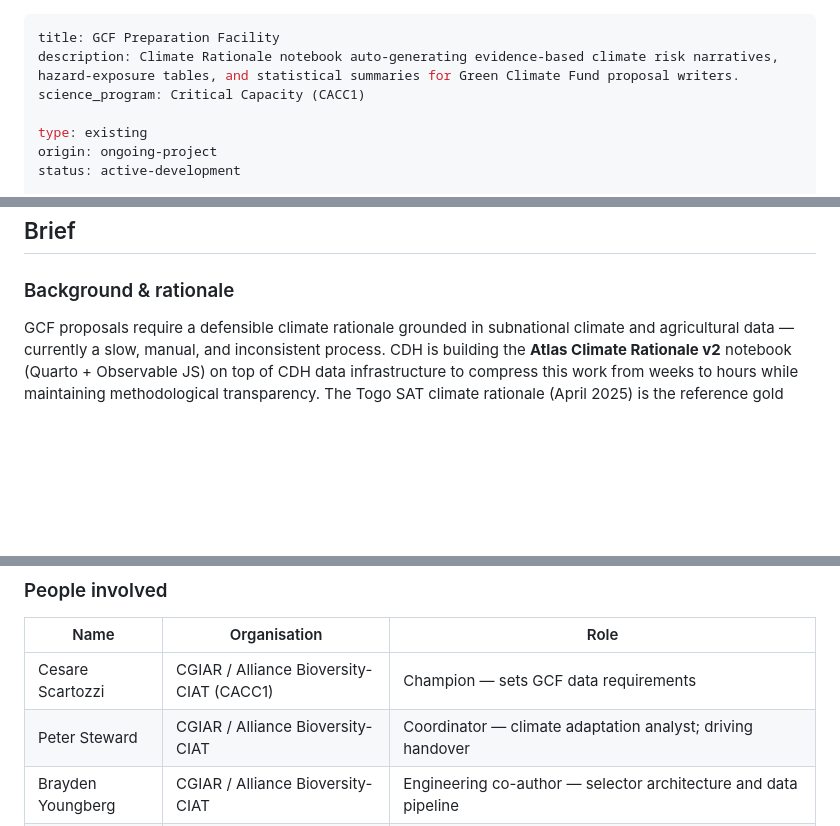
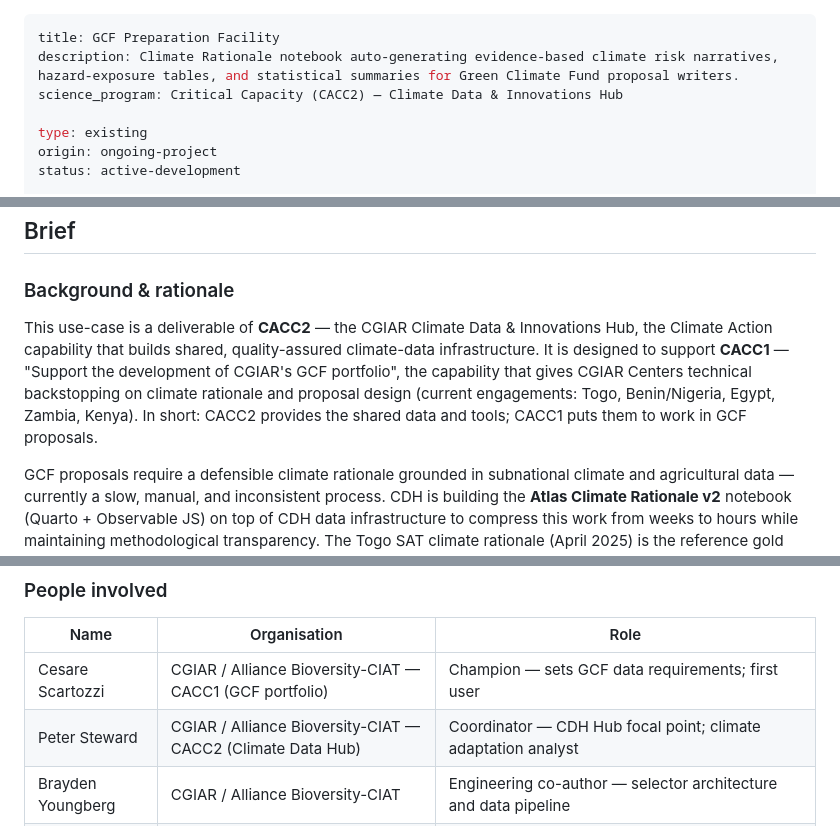
Before and after one commit to CGIAR-Climate-Data-Hub/use-cases, a Markdown page: gcf-preparation-facility/BRIEF.md, 3 parts joined by grey strips. GitHub-like rendering; blank space fills up the shorter version.

Commit message:
gcf(brief): frame the use-case as a CACC2 deliverable supporting CACC1
Correct the capability attribution using the CGIAR Critical Capacities
source (PoD spreadsheet): CACC1 = 'Support the development of CGIAR's GCF
portfolio' (Cesare Scartozzi); CACC2 = 'Create and maintain the Climate
Data & Innovations Hub' (Peter Steward). The PoD states CACC2 infrastructure
'should enable priority use cases from CACC1'.

- Frontmatter science_program: CACC1 -> CACC2 (Climate Data & Innovations Hub).
- Background & rationale: add a lead framing the use-case as a CACC2
  deliverable designed to support CACC1 (CACC2 provides data + tools;
  CACC1 applies them in GCF proposals; engagements Togo, Benin/Nigeria,
  Egypt, Zambia, Kenya).
- People table: label Cesare CACC1 (GCF portfolio) and Pete CACC2
  (Climate Data Hub); note Pete is the Hub focal point.
- Bump updated to 2026-07-09.

```diff
--- a/gcf-preparation-facility/BRIEF.md
+++ b/gcf-preparation-facility/BRIEF.md
@@ -1,7 +1,7 @@
 ---
 title: GCF Preparation Facility
 description: Climate Rationale notebook auto-generating evidence-based climate risk narratives, hazard-exposure tables, and statistical summaries for Green Climate Fund proposal writers.
-science_program: Critical Capacity (CACC1)
+science_program: Critical Capacity (CACC2) — Climate Data & Innovations Hub
 
 type: existing
 origin: ongoing-project
@@ -46,6 +46,8 @@ updated: 2026-07-08
 ## Brief
 
 ### Background & rationale
+
+This use-case is a deliverable of **CACC2** — the CGIAR Climate Data & Innovations Hub, the Climate Action capability that builds shared, quality-assured climate-data infrastructure. It is designed to support **CACC1** — "Support the development of CGIAR's GCF portfolio", the capability that gives CGIAR Centers technical backstopping on climate rationale and proposal design (current engagements: Togo, Benin/Nigeria, Egypt, Zambia, Kenya). In short: CACC2 provides the shared data and tools; CACC1 puts them to work in GCF proposals.
 
 GCF proposals require a defensible climate rationale grounded in subnational climate and agricultural data — currently a slow, manual, and inconsistent process. CDH is building the **Atlas Climate Rationale v2** notebook (Quarto + Observable JS) on top of CDH data infrastructure to compress this work from weeks to hours while maintaining methodological transparency. The Togo SAT climate rationale (April 2025) is the reference gold standard.
 
@@ -61,8 +63,8 @@ GCF proposals require a defensible climate rationale grounded in subnational cli
 
 | Name | Organisation | Role |
 | --- | --- | --- |
-| Cesare Scartozzi | CGIAR / Alliance Bioversity-CIAT (CACC1) | Champion — sets GCF data requirements |
-| Peter Steward | CGIAR / Alliance Bioversity-CIAT | Coordinator — climate adaptation analyst; driving handover |
+| Cesare Scartozzi | CGIAR / Alliance Bioversity-CIAT — CACC1 (GCF portfolio) | Champion — sets GCF data requirements; first user |
+| Peter Steward | CGIAR / Alliance Bioversity-CIAT — CACC2 (Climate Data Hub) | Coordinator — CDH Hub focal point; climate adaptation analyst |
 | Brayden Youngberg | CGIAR / Alliance Bioversity-CIAT | Engineering co-author — selector architecture and data pipeline |
 | Majambo Gamoyo | CGIAR / Alliance Bioversity-CIAT | End-user / partner — feedback on spatial mapping, admin-2 support, multi-region geometries |
 | Harold | External consultant | Trend statistics (Mann-Kendall, Sen's slope) — deferred from current sprint |
```
Also changed, not shown: other parts of gcf-preparation-facility/BRIEF.md (+1 -1 lines).
